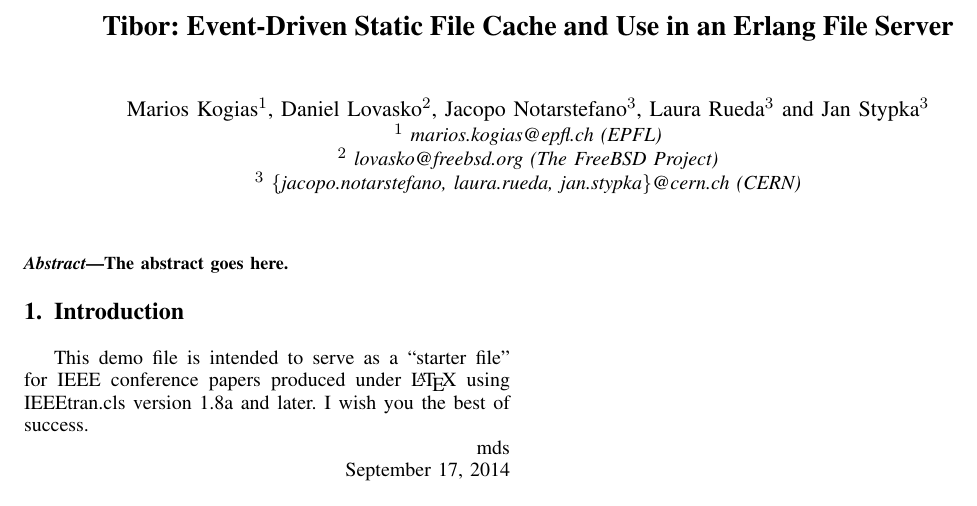
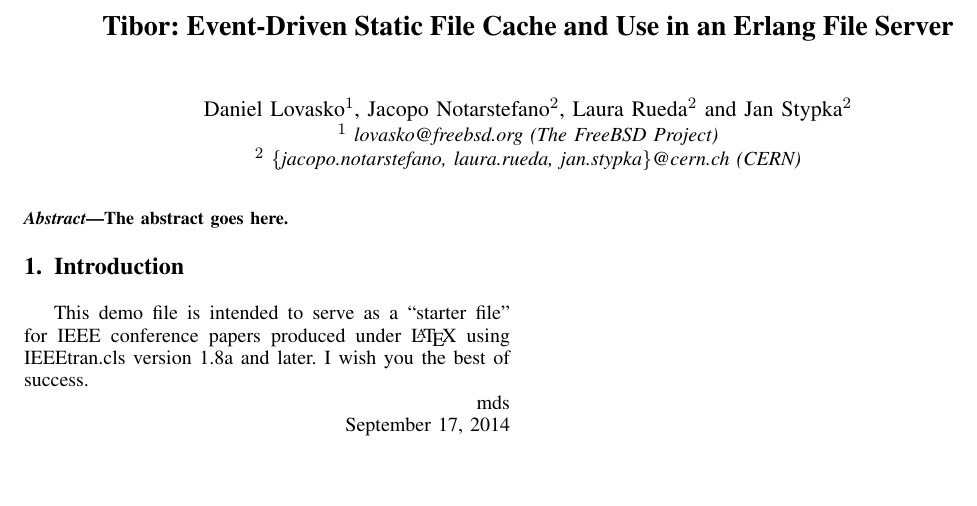
Before and after one commit to jacquerie/lars, a LaTeX paper (tex/article.tex): part of the page, cut so that both start at the same text, the shorter picture padded with empty space. Compiled offline with pdfLaTeX.

Commit message:
Remove Marios from the authors. :(

```diff
--- a/tex/article.tex
+++ b/tex/article.tex
@@ -301,22 +301,17 @@
 %
 \author{
   \IEEEauthorblockN{
-    Marios Kogias\IEEEauthorrefmark{1},
-    Daniel Lovasko\IEEEauthorrefmark{2},
-    Jacopo Notarstefano\IEEEauthorrefmark{3},
-    Laura Rueda\IEEEauthorrefmark{3} and
-    Jan Stypka\IEEEauthorrefmark{3}
+    Daniel Lovasko\IEEEauthorrefmark{1},
+    Jacopo Notarstefano\IEEEauthorrefmark{2},
+    Laura Rueda\IEEEauthorrefmark{2} and
+    Jan Stypka\IEEEauthorrefmark{2}
   }
   \IEEEauthorblockA{
     \IEEEauthorrefmark{1}
-    marios.kogias@epfl.ch (EPFL)
+    lovasko@freebsd.org (The FreeBSD Project)
   }
   \IEEEauthorblockA{
     \IEEEauthorrefmark{2}
-    lovasko@freebsd.org (The FreeBSD Project)
-  }
-  \IEEEauthorblockA{
-    \IEEEauthorrefmark{3}
     \{jacopo.notarstefano, laura.rueda, jan.stypka\}@cern.ch (CERN)
   }
 }
```
Also changed, not shown: 2 other files.
